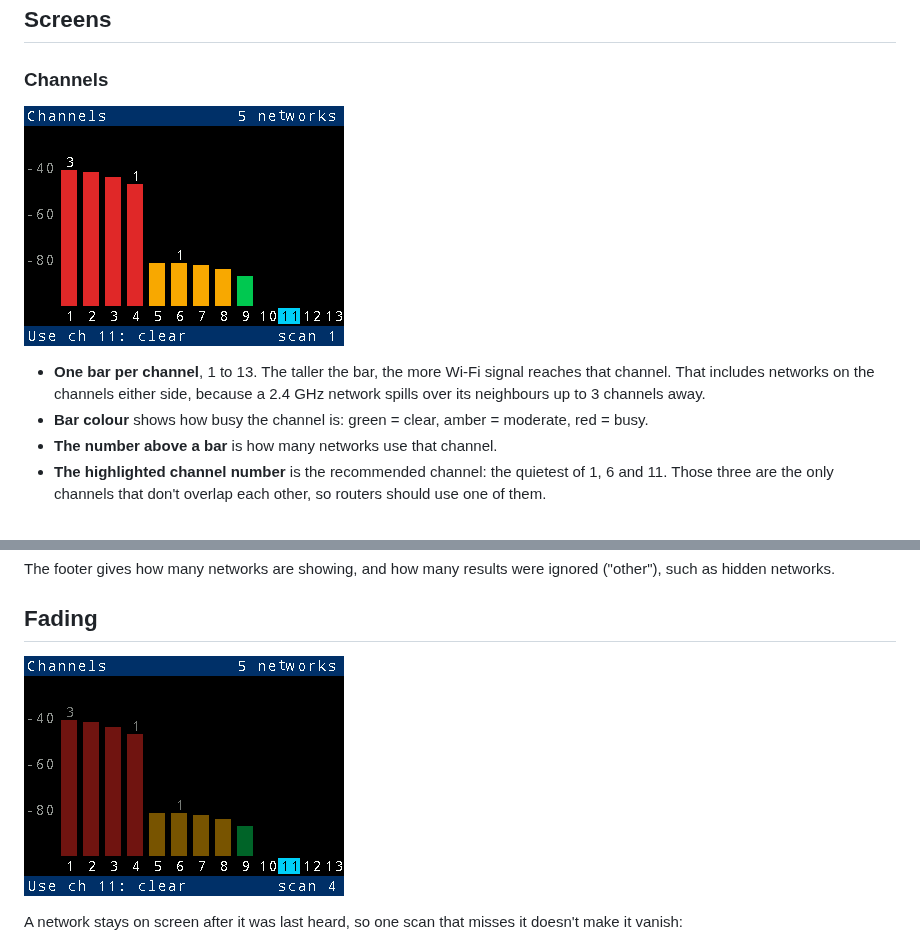
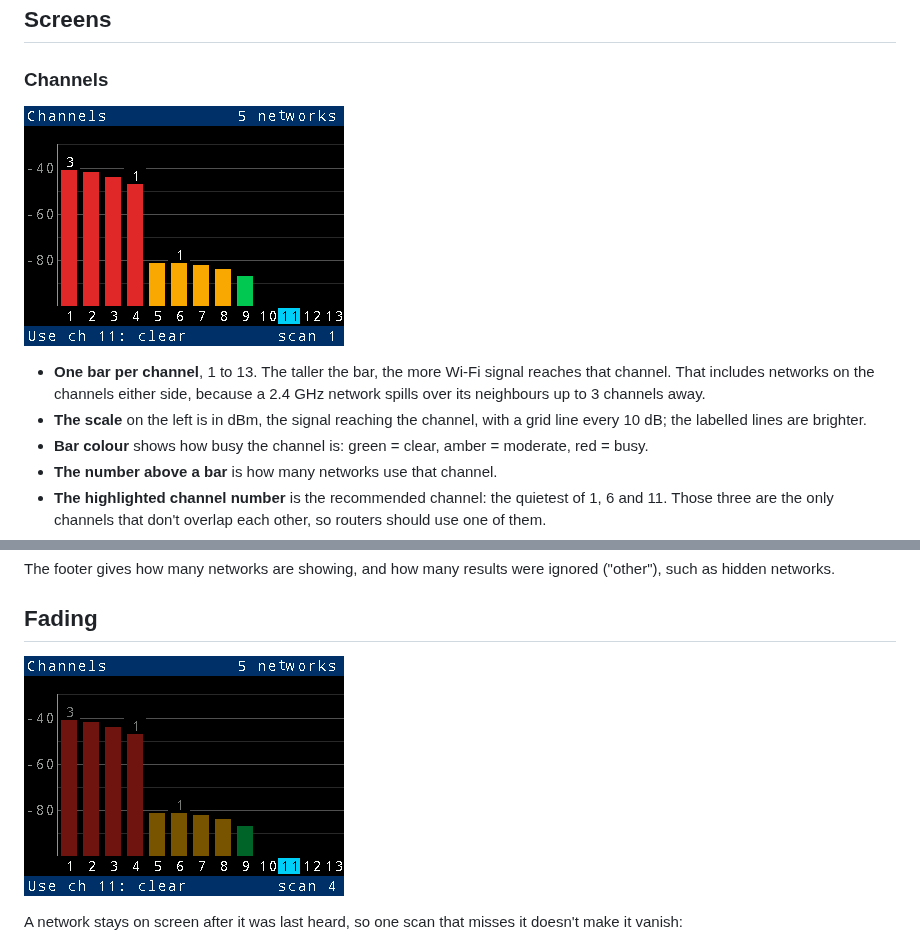
Before and after one commit to Rob-McKay/pico-w-network-meter, a Markdown page: docs/USAGE.md, 2 parts joined by grey strips. Drawn GitHub-style; pictures changed too: docs/screens/channels.png, docs/screens/faded.png.

```diff
--- a/docs/USAGE.md
+++ b/docs/USAGE.md
@@ -33,6 +33,8 @@ The four buttons are beside the screen, two on each side.
   signal reaches that channel. That includes networks on the channels
   either side, because a 2.4 GHz network spills over its neighbours up to
   3 channels away.
+- **The scale** on the left is in dBm, the signal reaching the channel,
+  with a grid line every 10 dB; the labelled lines are brighter.
 - **Bar colour** shows how busy the channel is:
   green = clear, amber = moderate, red = busy.
 - **The number above a bar** is how many networks use that channel.
```
Also changed, not shown: README.md (+2 -1 lines), 4 other files.
